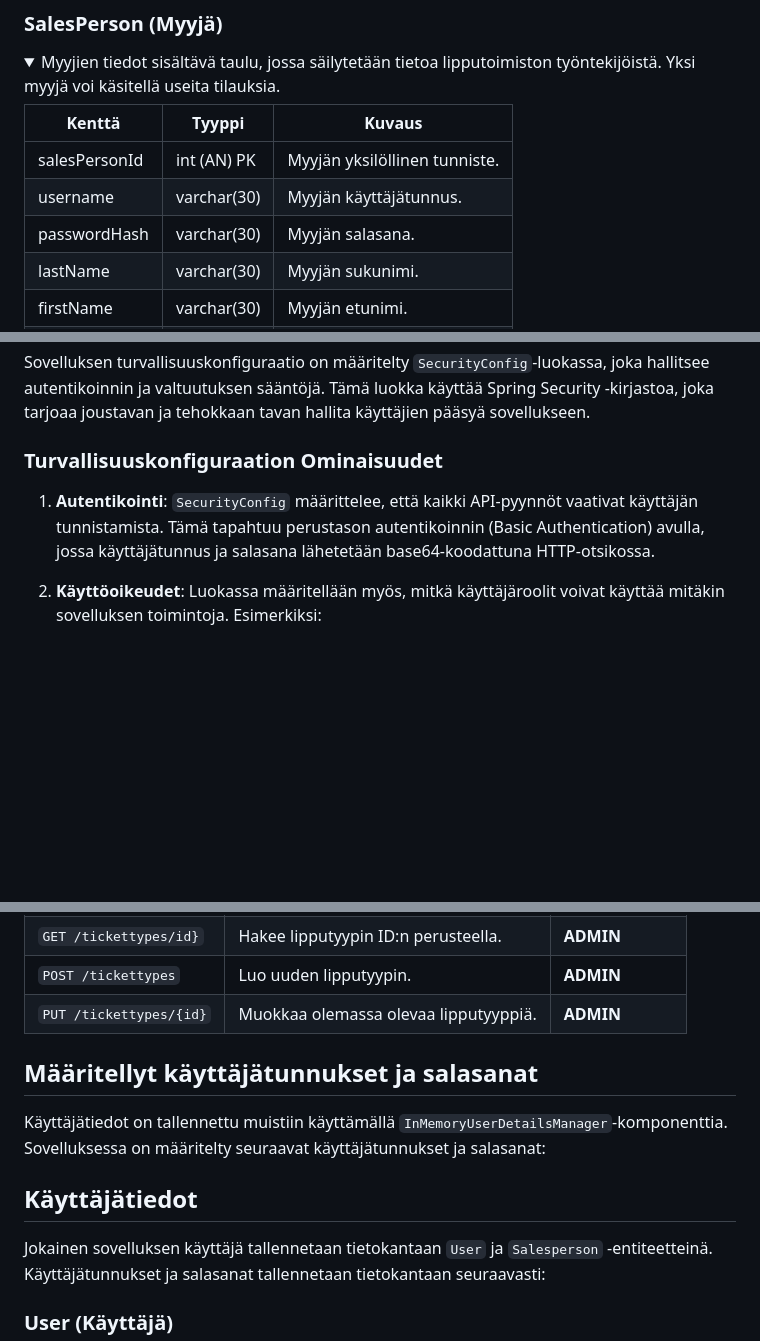
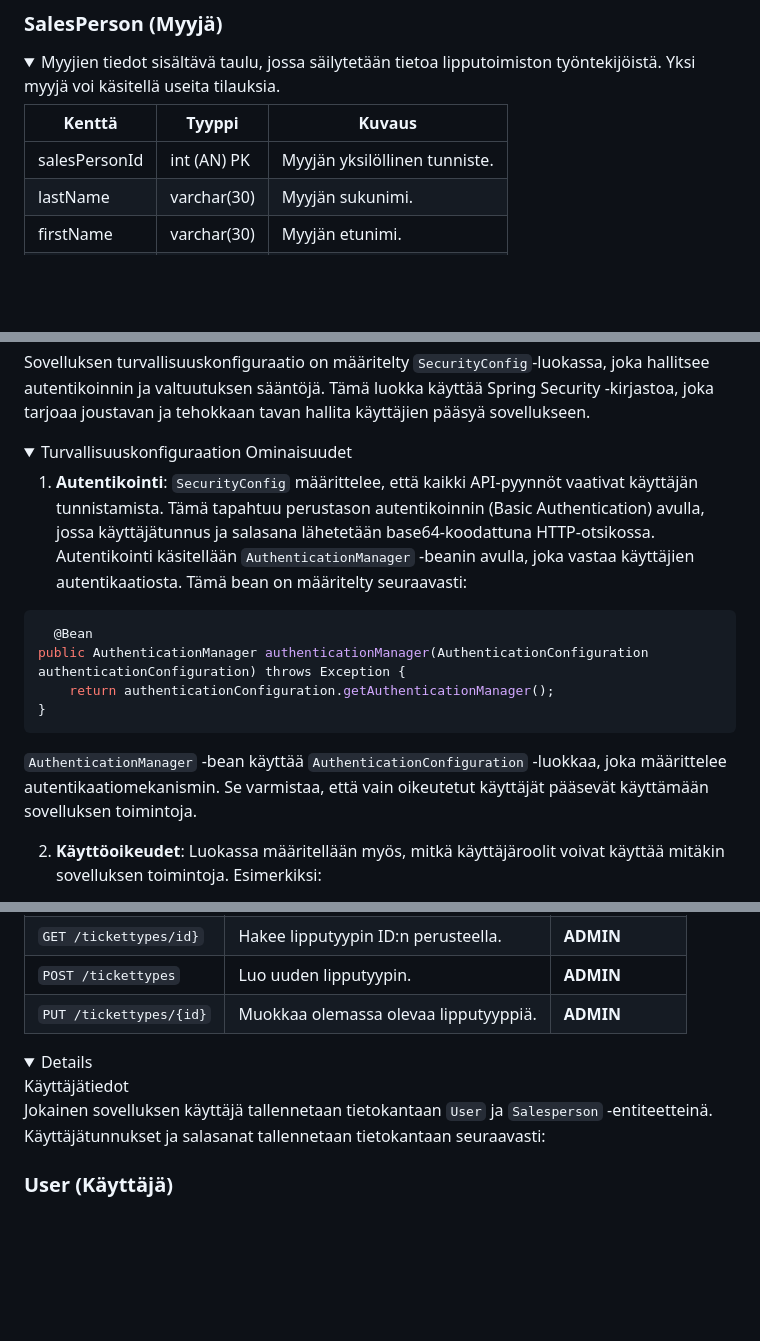
Before and after one commit to Elite1nnovators/TicketGuru-Sovellus, a Markdown page: README.md, 3 parts joined by grey strips. Drawn GitHub-style; folded sections open; blank space fills up the shorter version.

Commit message:
README.md muokkausta

````diff
--- a/README.md
+++ b/README.md
@@ -368,8 +369,6 @@ Tämä tietohakemisto kuvaa taulujen ja niiden attribuuttien tarkoituksen sekä
 | Kenttä            | Tyyppi           | Kuvaus                                                  |
 | ------------------|------------------| --------------------------------------------------------|
 | salesPersonId     | int (AN) PK      | Myyjän yksilöllinen tunniste.                           |
-| username          | varchar(30)      | Myyjän käyttäjätunnus.                                  |
-| passwordHash      | varchar(30)      | Myyjän salasana.                                        |
 | lastName          | varchar(30)      | Myyjän sukunimi.                                        |
 | firstName         | varchar(30)      | Myyjän etunimi.                                         |
 | phone             | varchar(30)      | Myyjän puhelinnumero.                                   |
@@ -1307,9 +1308,17 @@ Perustason autentikointi on määritetty Spring Boot -sovelluksessa käyttäen S
 
 Sovelluksen turvallisuuskonfiguraatio on määritelty `SecurityConfig`-luokassa, joka hallitsee autentikoinnin ja valtuutuksen sääntöjä. Tämä luokka käyttää Spring Security -kirjastoa, joka tarjoaa joustavan ja tehokkaan tavan hallita käyttäjien pääsyä sovellukseen.
-
-### Turvallisuuskonfiguraation Ominaisuudet
-
-1. **Autentikointi**: `SecurityConfig` määrittelee, että kaikki API-pyynnöt vaativat käyttäjän tunnistamista. Tämä tapahtuu perustason autentikoinnin (Basic Authentication) avulla, jossa käyttäjätunnus ja salasana lähetetään base64-koodattuna HTTP-otsikossa.
+</details>
+
+<details><summary>Turvallisuuskonfiguraation Ominaisuudet</summary>
+
+1. **Autentikointi**: `SecurityConfig` määrittelee, että kaikki API-pyynnöt vaativat käyttäjän tunnistamista. Tämä tapahtuu perustason autentikoinnin (Basic Authentication) avulla, jossa käyttäjätunnus ja salasana lähetetään base64-koodattuna HTTP-otsikossa. Autentikointi käsitellään `AuthenticationManager` -beanin avulla, joka vastaa käyttäjien autentikaatiosta. Tämä bean on määritelty seuraavasti:
+```java
+  @Bean
+public AuthenticationManager authenticationManager(AuthenticationConfiguration authenticationConfiguration) throws Exception {
+    return authenticationConfiguration.getAuthenticationManager();
+}
+```
+`AuthenticationManager` -bean käyttää `AuthenticationConfiguration` -luokkaa, joka määrittelee autentikaatiomekanismin. Se varmistaa, että vain oikeutetut käyttäjät pääsevät käyttämään sovelluksen toimintoja.
 
 2. **Käyttöoikeudet**: Luokassa määritellään myös, mitkä käyttäjäroolit voivat käyttää mitäkin sovelluksen toimintoja. Esimerkiksi:
    - Admin-käyttäjät voivat käyttää kaikkia päätepisteitä.
@@ -1384,11 +1395,9 @@ Sovelluksessa on useita API-päätepisteitä, jotka tarjoavat erilaisia toiminto
 | `POST /tickettypes`                   | Luo uuden lipputyypin.                         | **ADMIN**              |
 | `PUT /tickettypes/{id}`               | Muokkaa olemassa olevaa lipputyyppiä.          | **ADMIN**              |
 
-## Määritellyt käyttäjätunnukset ja salasanat
-
-Käyttäjätiedot on tallennettu muistiin käyttämällä `InMemoryUserDetailsManager`-komponenttia. Sovelluksessa on määritelty seuraavat käyttäjätunnukset ja salasanat:
-
-## Käyttäjätiedot
+</details>
+
+<details></summary>Käyttäjätiedot</summary>
 
 Jokainen sovelluksen käyttäjä tallennetaan tietokantaan `User` ja `Salesperson` -entiteetteinä. Käyttäjätunnukset ja salasanat tallennetaan tietokantaan seuraavasti:
 
````
Also changed, not shown: other parts of README.md (+21 -8 lines).
